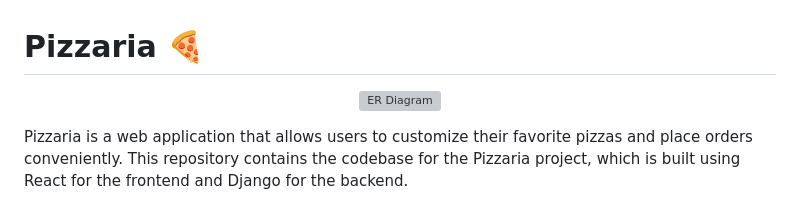
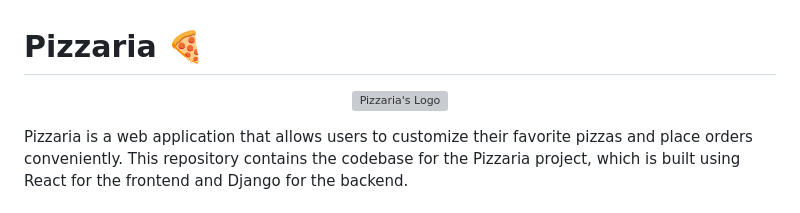
Before and after one commit to aref-hammaslak/Pizza-Ordering-Project, a Markdown page: README.md, the part around the change. GitHub-like rendering; grey boxes are pictures that could not be loaded.

Commit message:
Update README.md by including a descriptive alt message for Pizzaria's Logo

```diff
--- a/README.md
+++ b/README.md
@@ -1,7 +1,7 @@
 # Pizzaria 🍕
 
 <p align="center">
-  <img src="https://img.freepik.com/premium-vector/pizzaria-cartoon-logo_142499-109.jpg" alt="ER Diagram" width="600">
+  <img src="https://img.freepik.com/premium-vector/pizzaria-cartoon-logo_142499-109.jpg" alt="Pizzaria's Logo" width="600">
 </p>
 
 Pizzaria is a web application that allows users to customize their favorite pizzas and place orders conveniently. This repository contains the codebase for the Pizzaria project, which is built using React for the frontend and Django for the backend.
```
